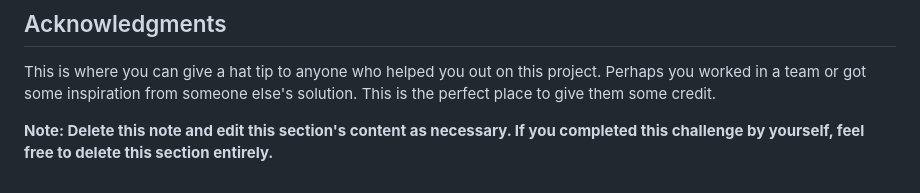
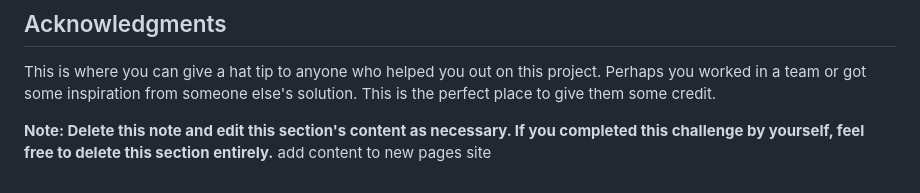
Before and after one commit to s3nnin-mode/Proyecto-de-Mentor-Frontend, a Markdown page: README-template.md, the part around the change. Drawn GitHub-style.

```diff
--- a/README-template.md
+++ b/README-template.md
@@ -101,3 +101,4 @@ Use this section to outline areas that you want to continue focusing on in futur
 This is where you can give a hat tip to anyone who helped you out on this project. Perhaps you worked in a team or got some inspiration from someone else's solution. This is the perfect place to give them some credit.
 
 **Note: Delete this note and edit this section's content as necessary. If you completed this challenge by yourself, feel free to delete this section entirely.**
+add content to new pages site
```
